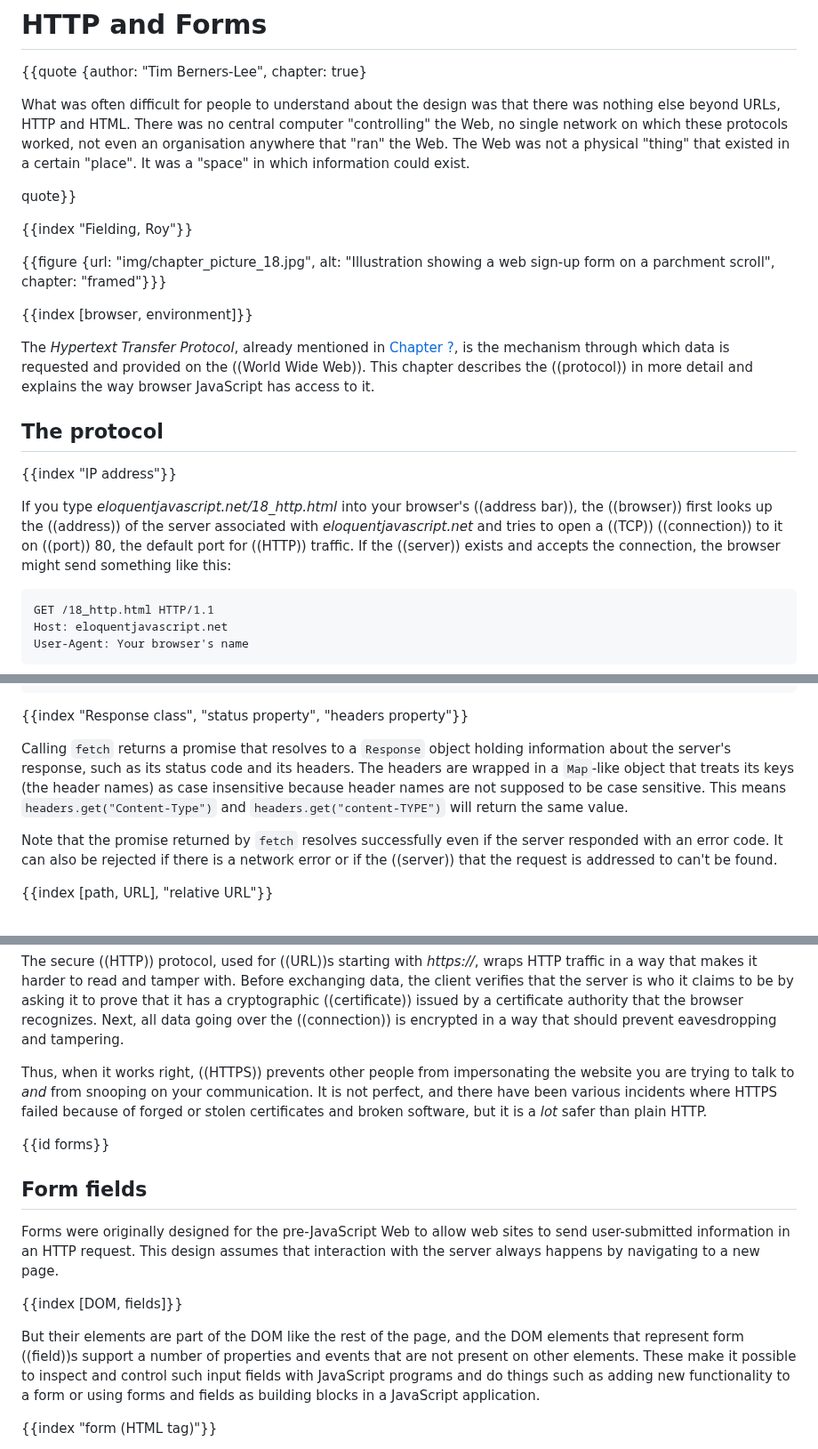
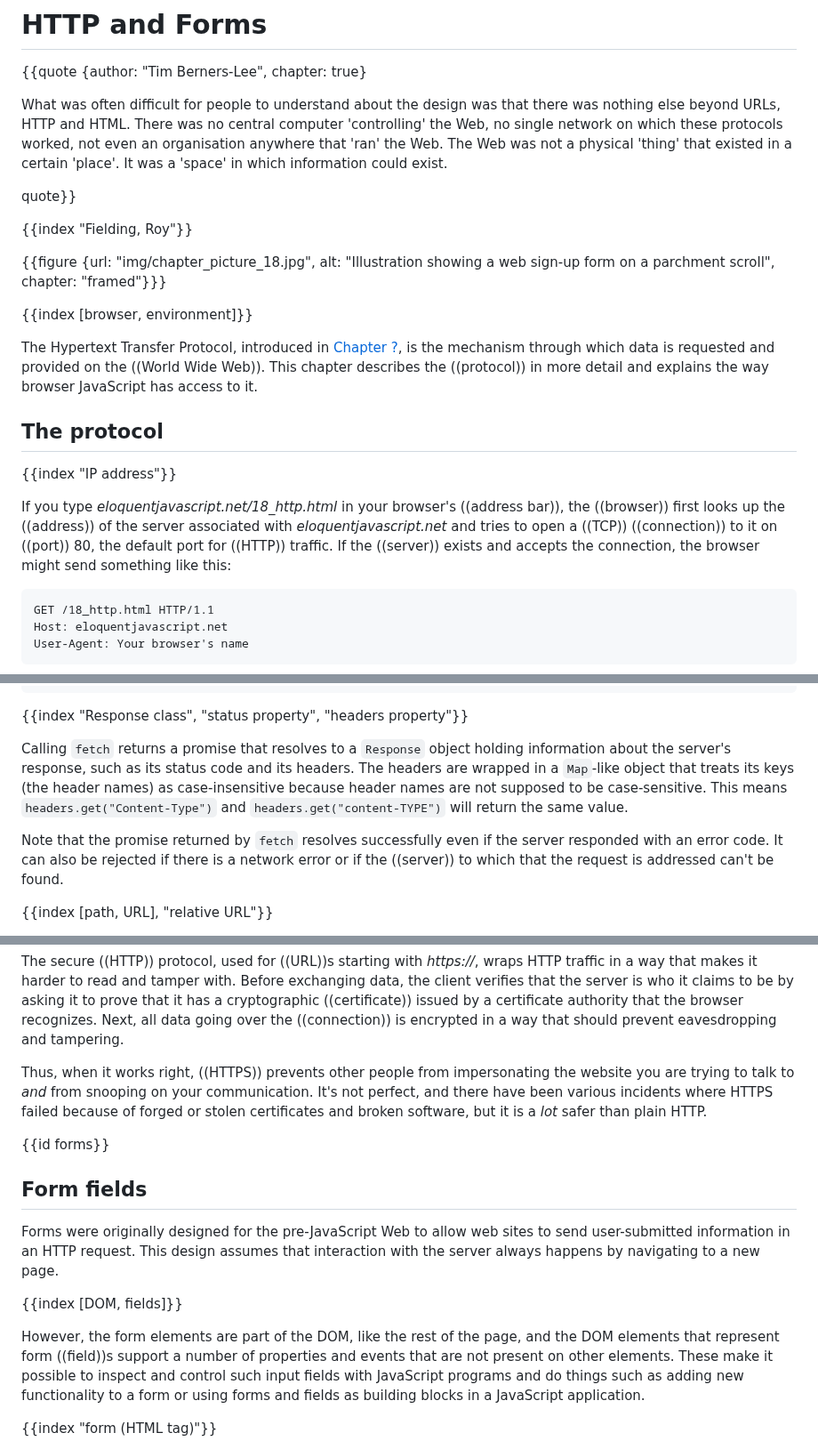
Before and after one commit to marijnh/Eloquent-JavaScript, a Markdown page: 18_http.md, 3 parts joined by grey strips. Shown at 89% size. Drawn GitHub-style.

Commit message:
Integrate copyediting for chapter 18

````diff
--- a/18_http.md
+++ b/18_http.md
@@ -4,7 +4,7 @@
 
 {{quote {author: "Tim Berners-Lee", chapter: true}
 
-What was often difficult for people to understand about the design was that there was nothing else beyond URLs, HTTP and HTML. There was no central computer "controlling" the Web, no single network on which these protocols worked, not even an organisation anywhere that "ran" the Web. The Web was not a physical "thing" that existed in a certain "place". It was a "space" in which information could exist.
+What was often difficult for people to understand about the design was that there was nothing else beyond URLs, HTTP and HTML. There was no central computer 'controlling' the Web, no single network on which these protocols worked, not even an organisation anywhere that 'ran' the Web. The Web was not a physical 'thing' that existed in a certain 'place'. It was a 'space' in which information could exist.
 
 quote}}
 
@@ -14,13 +14,13 @@ quote}}
 
 {{index [browser, environment]}}
 
-The _Hypertext Transfer Protocol_, already mentioned in [Chapter ?](browser#web), is the mechanism through which data is requested and provided on the ((World Wide Web)). This chapter describes the ((protocol)) in more detail and explains the way browser JavaScript has access to it.
+The Hypertext Transfer Protocol, introduced in [Chapter ?](browser#web), is the mechanism through which data is requested and provided on the ((World Wide Web)). This chapter describes the ((protocol)) in more detail and explains the way browser JavaScript has access to it.
 
 ## The protocol
 
 {{index "IP address"}}
 
-If you type _eloquentjavascript.net/18_http.html_ into your browser's ((address bar)), the ((browser)) first looks up the ((address)) of the server associated with _eloquentjavascript.net_ and tries to open a ((TCP)) ((connection)) to it on ((port)) 80, the default port for ((HTTP)) traffic. If the ((server)) exists and accepts the connection, the browser might send something like this:
+If you type _eloquentjavascript.net/18_http.html_ in your browser's ((address bar)), the ((browser)) first looks up the ((address)) of the server associated with _eloquentjavascript.net_ and tries to open a ((TCP)) ((connection)) to it on ((port)) 80, the default port for ((HTTP)) traffic. If the ((server)) exists and accepts the connection, the browser might send something like this:
 
 ```{lang: http}
 GET /18_http.html HTTP/1.1
@@ -176,9 +176,9 @@ fetch("example/data.txt").then(response => {
 
 {{index "Response class", "status property", "headers property"}}
 
-Calling `fetch` returns a promise that resolves to a `Response` object holding information about the server's response, such as its status code and its headers. The headers are wrapped in a `Map`-like object that treats its keys (the header names) as case insensitive because header names are not supposed to be case sensitive. This means  `headers.get("Content-Type")` and `headers.get("content-TYPE")` will return the same value.
+Calling `fetch` returns a promise that resolves to a `Response` object holding information about the server's response, such as its status code and its headers. The headers are wrapped in a `Map`-like object that treats its keys (the header names) as case-insensitive because header names are not supposed to be case-sensitive. This means  `headers.get("Content-Type")` and `headers.get("content-TYPE")` will return the same value.
 
-Note that the promise returned by `fetch` resolves successfully even if the server responded with an error code. It can also be rejected if there is a network error or if the ((server)) that the request is addressed to can't be found.
+Note that the promise returned by `fetch` resolves successfully even if the server responded with an error code. It can also be rejected if there is a network error or if the ((server)) to which that the request is addressed can't be found.
 
 {{index [path, URL], "relative URL"}}
 
@@ -279,7 +279,7 @@ If it is important that something remain secret, such as the ((password)) to you
 
 The secure ((HTTP)) protocol, used for ((URL))s starting with _https://_, wraps HTTP traffic in a way that makes it harder to read and tamper with. Before exchanging data, the client verifies that the server is who it claims to be by asking it to prove that it has a cryptographic ((certificate)) issued by a certificate authority that the browser recognizes. Next, all data going over the ((connection)) is encrypted in a way that should prevent eavesdropping and tampering.
 
-Thus, when it works right, ((HTTPS)) prevents other people from impersonating the website you are trying to talk to _and_ from snooping on your communication. It is not perfect, and there have been various incidents where HTTPS failed because of forged or stolen certificates and broken software, but it is a _lot_ safer than plain HTTP.
+Thus, when it works right, ((HTTPS)) prevents other people from impersonating the website you are trying to talk to _and_ from snooping on your communication. It's not perfect, and there have been various incidents where HTTPS failed because of forged or stolen certificates and broken software, but it is a _lot_ safer than plain HTTP.
 
 {{id forms}}
 
@@ -289,7 +289,7 @@ Forms were originally designed for the pre-JavaScript Web to allow web sites to
 
 {{index [DOM, fields]}}
 
-But their elements are part of the DOM like the rest of the page, and the DOM elements that represent form ((field))s support a number of properties and events that are not present on other elements. These make it possible to inspect and control such input fields with JavaScript programs and do things such as adding new functionality to a form or using forms and fields as building blocks in a JavaScript application.
+However, the form elements are part of the DOM, like the rest of the page, and the DOM elements that represent form ((field))s support a number of properties and events that are not present on other elements. These make it possible to inspect and control such input fields with JavaScript programs and do things such as adding new functionality to a form or using forms and fields as building blocks in a JavaScript application.
 
 {{index "form (HTML tag)"}}
 
````
Also changed, not shown: other parts of 18_http.md (+16 -18 lines).
